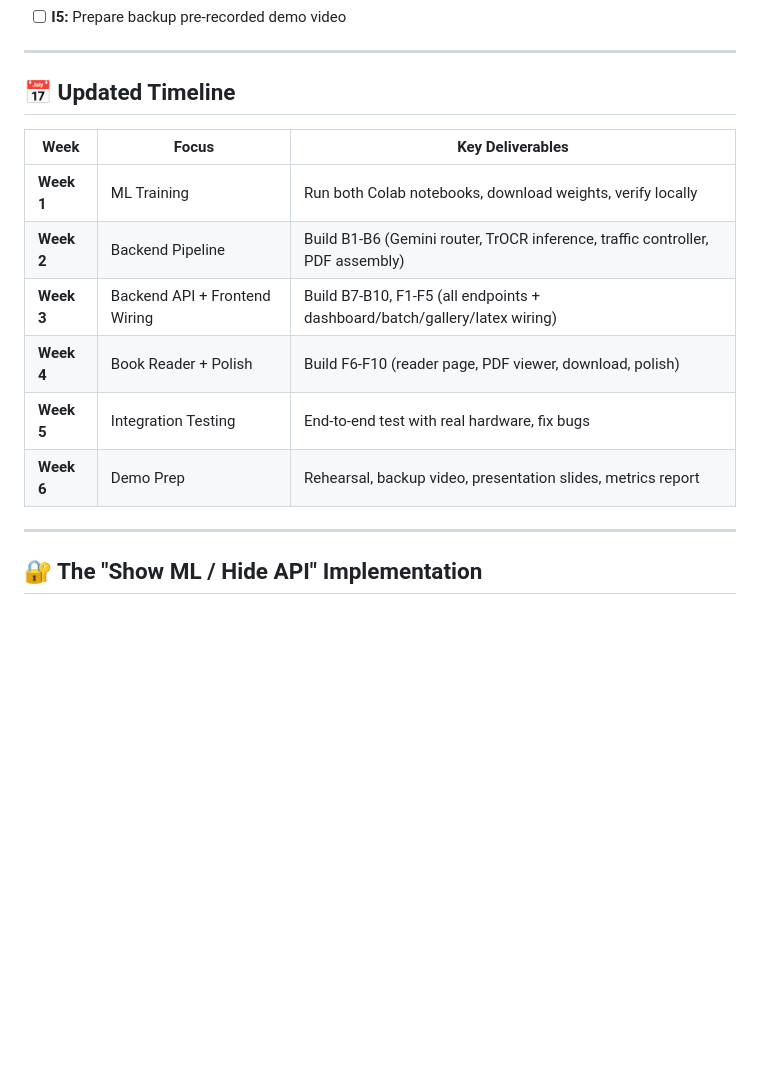
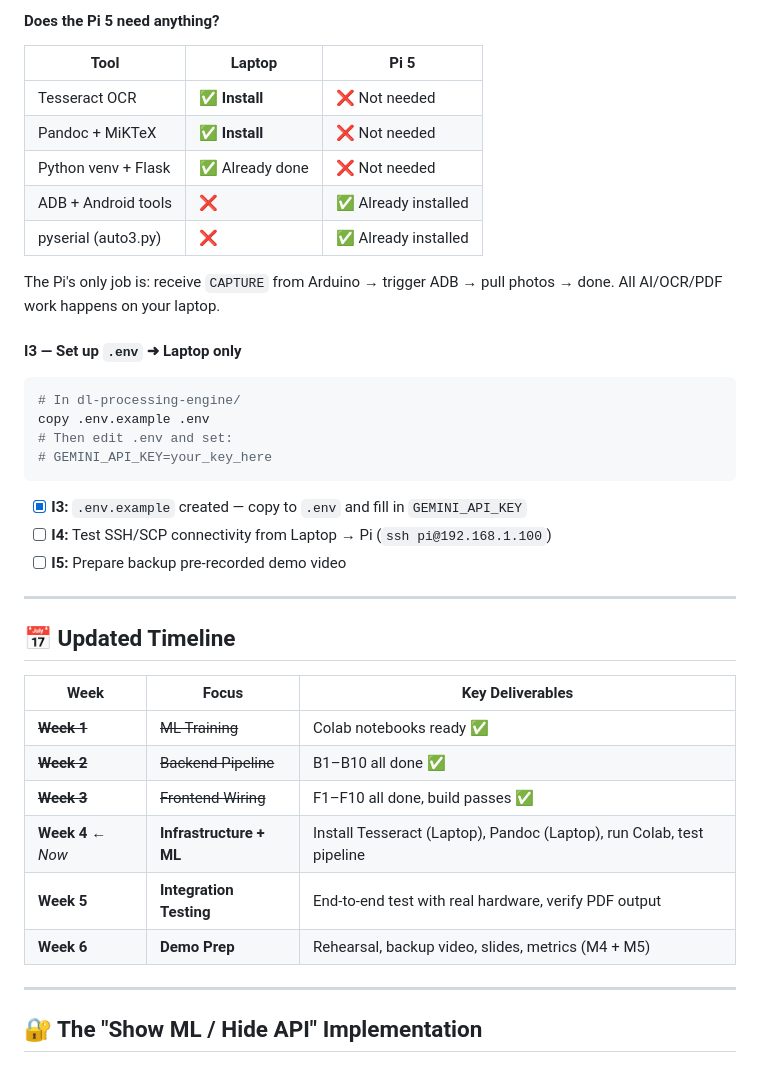
Before and after one commit to Atik203/SmartScan, a Markdown page: Plan.md, the part around one of its changes. GitHub-like rendering; blank space fills up the shorter version.

````diff
--- a/Plan.md
+++ b/Plan.md
@@ -368,17 +411,41 @@ src/app/api/
+#### Does the Pi 5 need anything?
+
+| Tool | Laptop | Pi 5 |
+|------|--------|------|
+| Tesseract OCR | ✅ **Install** | ❌ Not needed |
+| Pandoc + MiKTeX | ✅ **Install** | ❌ Not needed |
+| Python venv + Flask | ✅ Already done | ❌ Not needed |
+| ADB + Android tools | ❌ | ✅ Already installed |
+| pyserial (auto3.py) | ❌ | ✅ Already installed |
+
+The Pi's only job is: receive `CAPTURE` from Arduino → trigger ADB → pull photos → done.
+All AI/OCR/PDF work happens on your laptop.
+
+#### I3 — Set up `.env` ➜ **Laptop only**
+
+```powershell
+# In dl-processing-engine/
+copy .env.example .env
+# Then edit .env and set:
+# GEMINI_API_KEY=your_key_here
+```
+
+- [x] **I3:** `.env.example` created — copy to `.env` and fill in `GEMINI_API_KEY`
+- [ ] **I4:** Test SSH/SCP connectivity from Laptop → Pi (`ssh pi@192.168.1.100`)
 - [ ] **I5:** Prepare backup pre-recorded demo video
 
 ---
 
 ## 📅 Updated Timeline
 
-| Week       | Focus                         | Key Deliverables                                                               |
-| ---------- | ----------------------------- | ------------------------------------------------------------------------------ |
-| **Week 1** | ML Training                   | Run both Colab notebooks, download weights, verify locally                     |
-| **Week 2** | Backend Pipeline              | Build B1-B6 (Gemini router, TrOCR inference, traffic controller, PDF assembly) |
-| **Week 3** | Backend API + Frontend Wiring | Build B7-B10, F1-F5 (all endpoints + dashboard/batch/gallery/latex wiring)     |
-| **Week 4** | Book Reader + Polish          | Build F6-F10 (reader page, PDF viewer, download, polish)                       |
-| **Week 5** | Integration Testing           | End-to-end test with real hardware, fix bugs                                   |
-| **Week 6** | Demo Prep                     | Rehearsal, backup video, presentation slides, metrics report                   |
+| Week                  | Focus                          | Key Deliverables                                                    |
+| --------------------- | ------------------------------ | ------------------------------------------------------------------- |
+| ~~**Week 1**~~        | ~~ML Training~~                | Colab notebooks ready ✅                                            |
+| ~~**Week 2**~~        | ~~Backend Pipeline~~           | B1–B10 all done ✅                                                  |
+| ~~**Week 3**~~        | ~~Frontend Wiring~~            | F1–F10 all done, build passes ✅                                    |
+| **Week 4** ← *Now*   | **Infrastructure + ML**        | Install Tesseract (Laptop), Pandoc (Laptop), run Colab, test pipeline |
+| **Week 5**            | **Integration Testing**        | End-to-end test with real hardware, verify PDF output               |
+| **Week 6**            | **Demo Prep**                  | Rehearsal, backup video, slides, metrics (M4 + M5)                  |
 
 ---
 
````
Also changed, not shown: other parts of Plan.md (+96 -56 lines).
